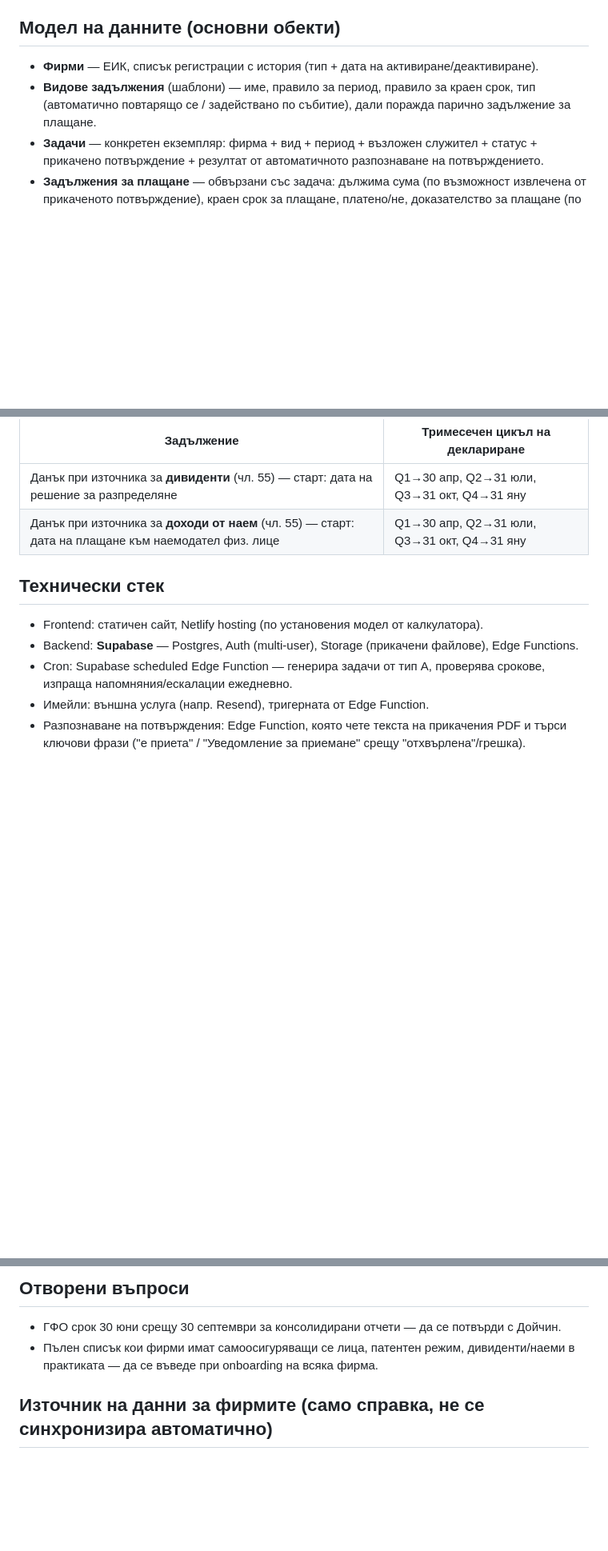
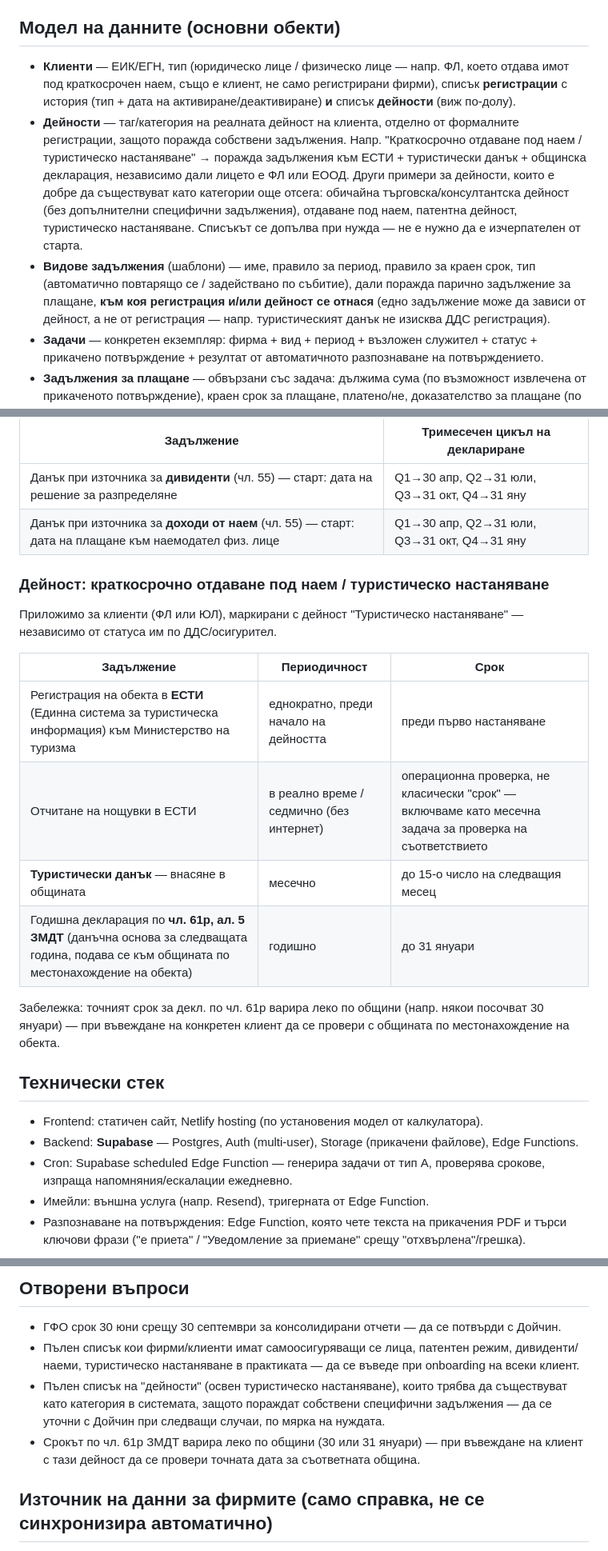
Before and after one commit to dmehov-max/organizer, a Markdown page: SPEC.md, 3 parts joined by grey strips. Shown at 80% size. GitHub-like rendering; blank space fills up the shorter version.

Commit message:
Add tourism/short-term rental obligations and activity-based model
Co-Authored-By: Claude Sonnet 5 <noreply@anthropic.com>

```diff
--- a/SPEC.md
+++ b/SPEC.md
@@ -26,11 +26,27 @@
 
 ## Модел на данните (основни обекти)
 
-- **Фирми** — ЕИК, списък регистрации с история (тип + дата на
-  активиране/деактивиране).
+- **Клиенти** — ЕИК/ЕГН, тип (юридическо лице / физическо лице —
+  напр. ФЛ, което отдава имот под краткосрочен наем, също е клиент, не
+  само регистрирани фирми), списък **регистрации** с история (тип +
+  дата на активиране/деактивиране) **и** списък **дейности** (виж
+  по-долу).
+- **Дейности** — таг/категория на реалната дейност на клиента, отделно
+  от формалните регистрации, защото поражда собствени задължения. Напр.
+  "Краткосрочно отдаване под наем / туристическо настаняване" →
+  поражда задължения към ЕСТИ + туристически данък + общинска
+  декларация, независимо дали лицето е ФЛ или ЕООД. Други примери за
+  дейности, които е добре да съществуват като категории още отсега:
+  обичайна търговска/консултантска дейност (без допълнителни
+  специфични задължения), отдаване под наем, патентна дейност,
+  туристическо настаняване. Списъкът се допълва при нужда — не е нужно
+  да е изчерпателен от старта.
 - **Видове задължения** (шаблони) — име, правило за период, правило за
   краен срок, тип (автоматично повтарящо се / задействано по събитие),
-  дали поражда парично задължение за плащане.
+  дали поражда парично задължение за плащане, **към коя регистрация
+  и/или дейност се отнася** (едно задължение може да зависи от
+  дейност, а не от регистрация — напр. туристическият данък не изисква
+  ДДС регистрация).
 - **Задачи** — конкретен екземпляр: фирма + вид + период + възложен
   служител + статус + прикачено потвърждение + резултат от
   автоматичното разпознаване на потвърждението.
@@ -106,6 +122,22 @@
 | Данък при източника за **дивиденти** (чл. 55) — старт: дата на решение за разпределяне | Q1→30 апр, Q2→31 юли, Q3→31 окт, Q4→31 яну |
 | Данък при източника за **доходи от наем** (чл. 55) — старт: дата на плащане към наемодател физ. лице | Q1→30 апр, Q2→31 юли, Q3→31 окт, Q4→31 яну |
 
+### Дейност: краткосрочно отдаване под наем / туристическо настаняване
+
+Приложимо за клиенти (ФЛ или ЮЛ), маркирани с дейност "Туристическо
+настаняване" — независимо от статуса им по ДДС/осигурител.
+
+| Задължение | Периодичност | Срок |
+|---|---|---|
+| Регистрация на обекта в **ЕСТИ** (Единна система за туристическа информация) към Министерство на туризма | еднократно, преди начало на дейността | преди първо настаняване |
+| Отчитане на нощувки в ЕСТИ | в реално време / седмично (без интернет) | операционна проверка, не класически "срок" — включваме като месечна задача за проверка на съответствието |
+| **Туристически данък** — внасяне в общината | месечно | до 15-о число на следващия месец |
+| Годишна декларация по **чл. 61р, ал. 5 ЗМДТ** (данъчна основа за следващата година, подава се към общината по местонахождение на обекта) | годишно | до 31 януари |
+
+Забележка: точният срок за декл. по чл. 61р варира леко по общини
+(напр. някои посочват 30 януари) — при въвеждане на конкретен клиент да
+се провери с общината по местонахождение на обекта.
+
 ## Технически стек
 
 - Frontend: статичен сайт, Netlify hosting (по установения модел от
@@ -123,9 +155,16 @@
 
 - ГФО срок 30 юни срещу 30 септември за консолидирани отчети — да се
   потвърди с Дойчин.
-- Пълен списък кои фирми имат самоосигуряващи се лица, патентен режим,
-  дивиденти/наеми в практиката — да се въведе при onboarding на всяка
-  фирма.
+- Пълен списък кои фирми/клиенти имат самоосигуряващи се лица, патентен
+  режим, дивиденти/наеми, туристическо настаняване в практиката — да се
+  въведе при onboarding на всеки клиент.
+- Пълен списък на "дейности" (освен туристическо настаняване), които
+  трябва да съществуват като категория в системата, защото пораждат
+  собствени специфични задължения — да се уточни с Дойчин при следващи
+  случаи, по мярка на нуждата.
+- Срокът по чл. 61р ЗМДТ варира леко по общини (30 или 31 януари) — при
+  въвеждане на клиент с тази дейност да се провери точната дата за
+  съответната община.
 
 ## Източник на данни за фирмите (само справка, не се синхронизира автоматично)
 
```
